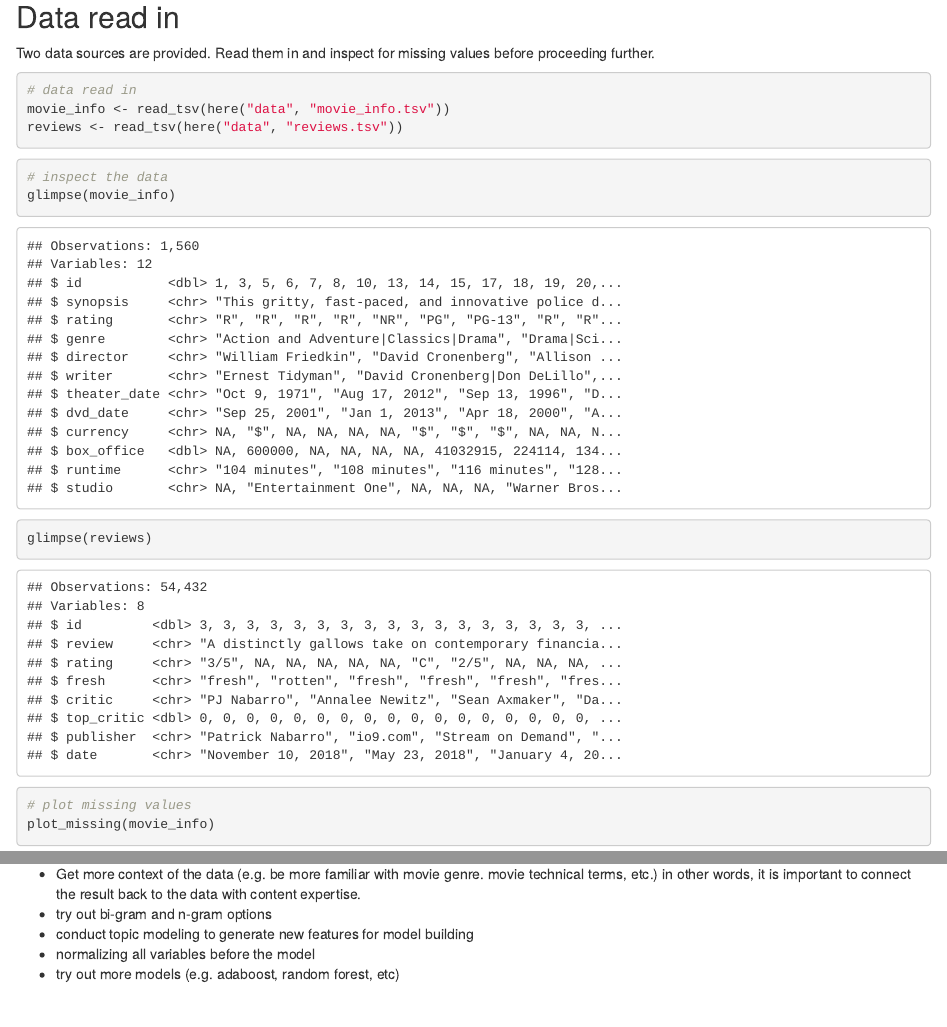
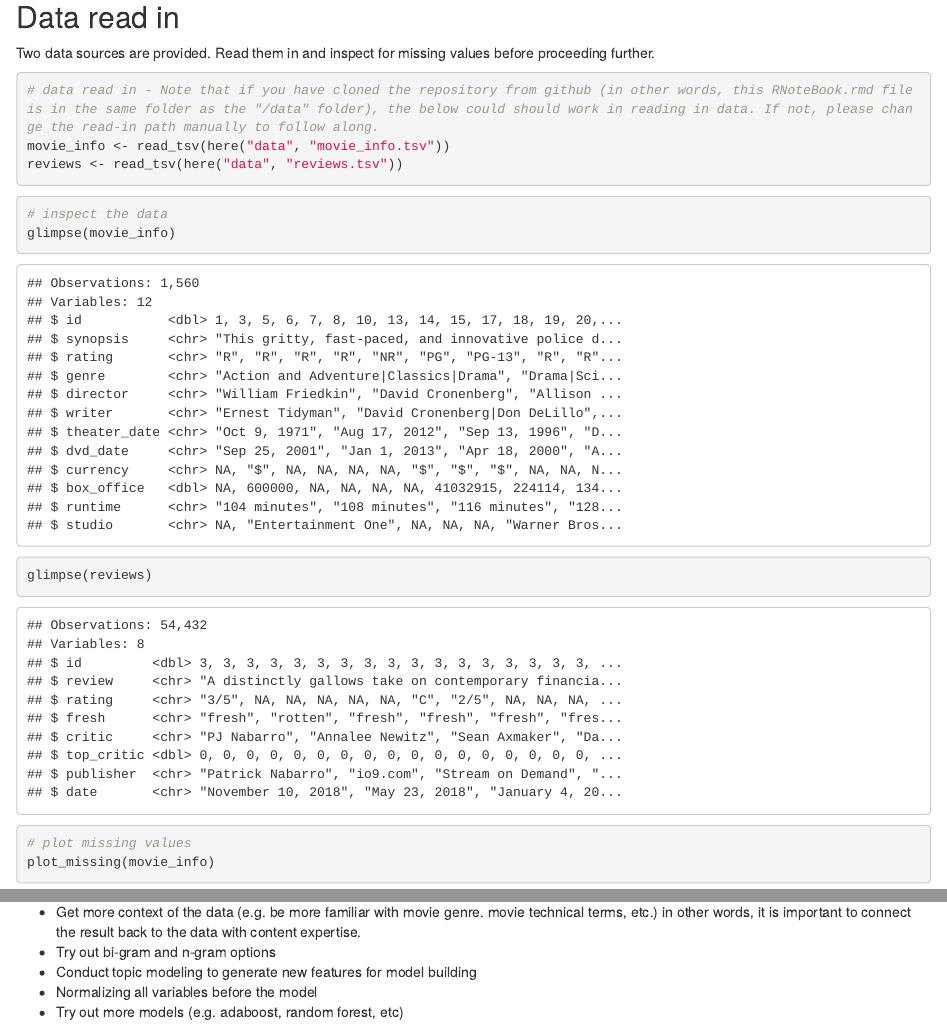
Before and after one commit to yuqiliao/CLNY, an R Markdown document (RNoteBook.Rmd): the page in a window 1100 px wide, from 1380 px down, and a second part further down, joined at a grey line. The pictures show the output file RNoteBook.html that the author committed with the source, opened offline.

Commit message:
Update data read-in instructions; Correct typo

````diff
--- a/RNoteBook.Rmd
+++ b/RNoteBook.Rmd
@@ -52,7 +52,7 @@ here()
 Two data sources are provided. Read them in and inspect for missing values before proceeding further.
 
 ```{r data read in, eval = TRUE, message = FALSE, warning = FALSE}
-# data read in
+# data read in - Note that if you have cloned the repository from github (in other words, this RNoteBook.rmd file is in the same folder as the "/data" folder), the below could should work in reading in data. If not, please change the read-in path manually to follow along.
 movie_info <- read_tsv(here("data", "movie_info.tsv"))
 reviews <- read_tsv(here("data", "reviews.tsv"))
 
@@ -535,7 +535,7 @@ about the importance of looking at how the model affects different subpopulation
 Given more time, the following steps should be considered and implemented to improve the performance of the model and to understand better of the implication of the model.
 
 - Get more context of the data (e.g. be more familiar with movie genre. movie technical terms, etc.) in other words, it is important to connect the result back to the data with content expertise.
-- try out bi-gram and n-gram options
-- conduct topic modeling to generate new features for model building
-- normalizing all variables before the model
-- try out more models (e.g. adaboost, random forest, etc)
+- Try out bi-gram and n-gram options
+- Conduct topic modeling to generate new features for model building
+- Normalizing all variables before the model
+- Try out more models (e.g. adaboost, random forest, etc)
````
Also changed, not shown: RNoteBook.html.
